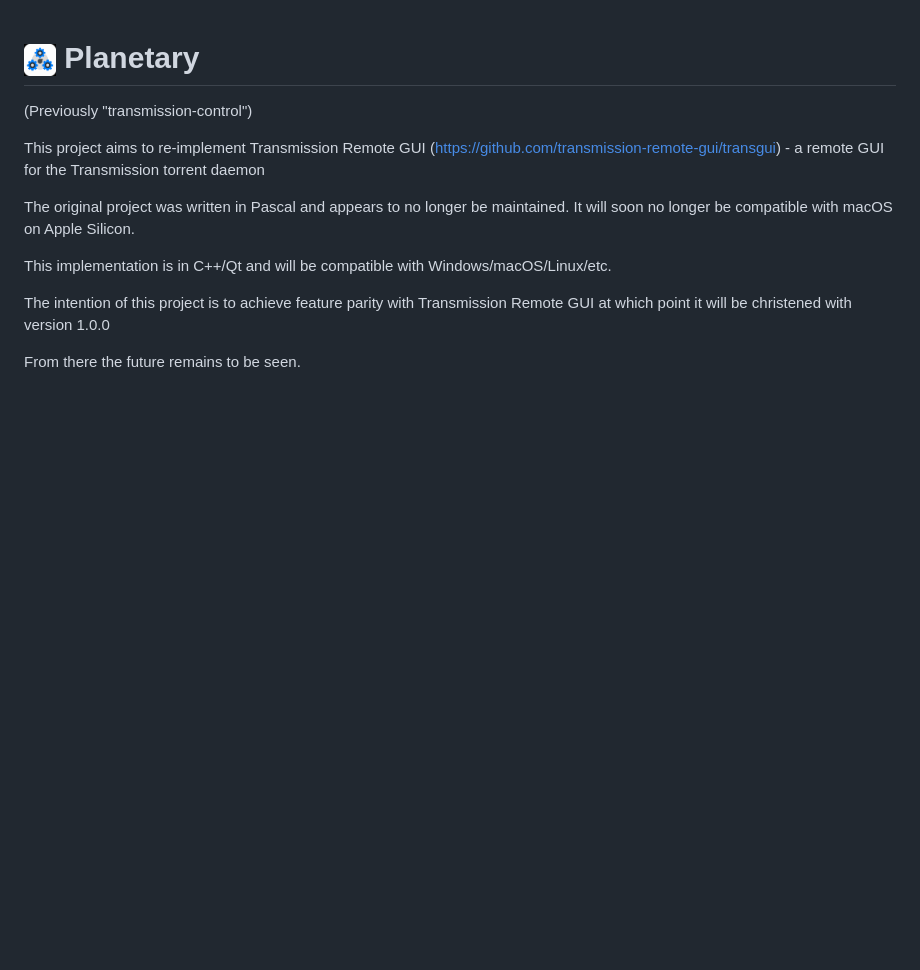
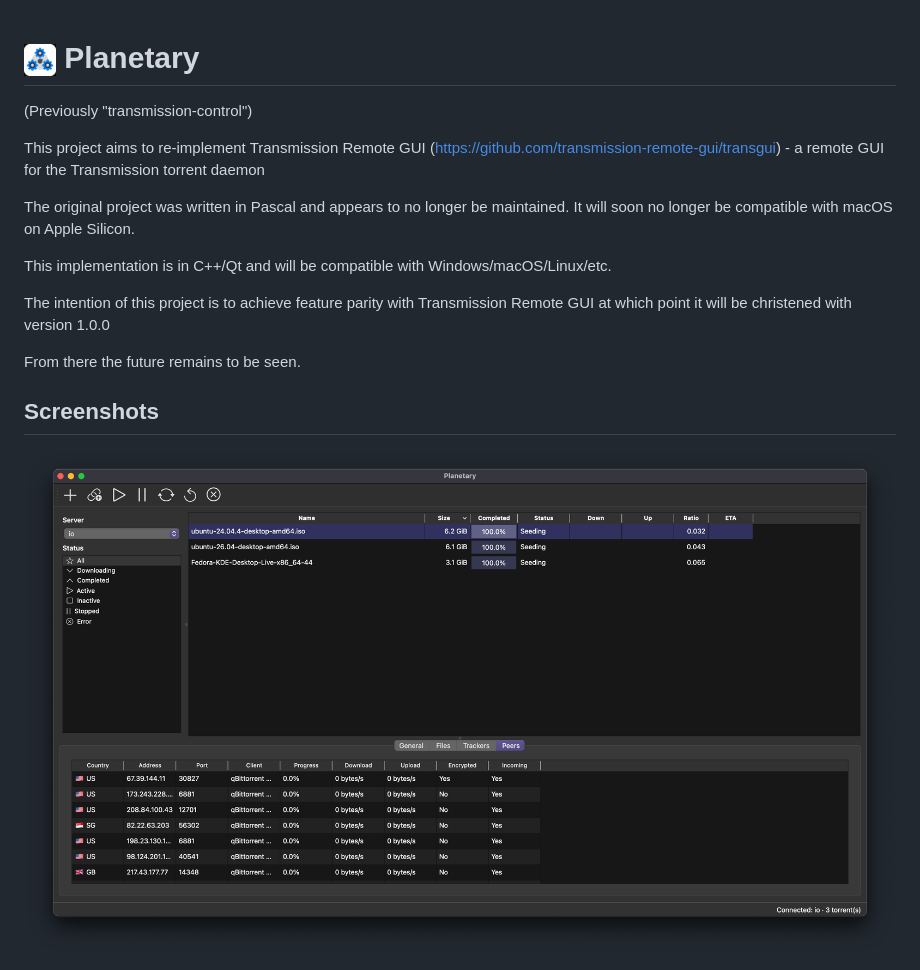
Before and after one commit to mveinot/transmission-control, a Markdown page: README.md, the part around the change. GitHub-like rendering; pictures changed too: images/screen1.png (added); blank space fills up the shorter version.

Commit message:
Screenshot in readme

```diff
--- a/README.md
+++ b/README.md
@@ -10,3 +10,7 @@ This implementation is in C++/Qt and will be compatible with Windows/macOS/Linux
 The intention of this project is to achieve feature parity with Transmission Remote GUI at which point it will be christened with version 1.0.0
 
 From there the future remains to be seen.
+
+## Screenshots
+
+<img src="images/screen1.png" alt=" Torrent list with peers">
```
